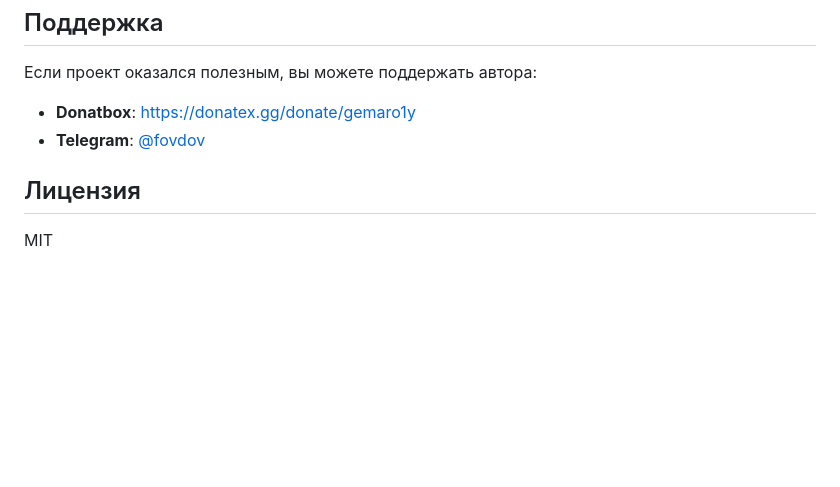
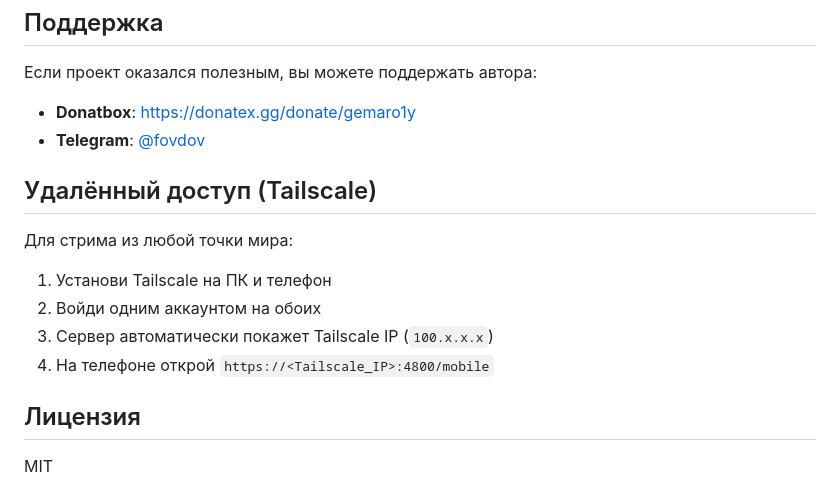
Before and after one commit to gemaro1y/obs-phone, a Markdown page: README.md, the part around the change. Drawn GitHub-style; blank space fills up the shorter version.

Commit message:
Add Tailscale remote access docs to README

```diff
--- a/README.md
+++ b/README.md
@@ -96,6 +96,15 @@ phone-stream/
 - **Donatbox**: https://donatex.gg/donate/gemaro1y
 - **Telegram**: [@fovdov](https://t.me/fovdov)
 
+## Удалённый доступ (Tailscale)
+
+Для стрима из любой точки мира:
+
+1. Установи Tailscale на ПК и телефон
+2. Войди одним аккаунтом на обоих
+3. Сервер автоматически покажет Tailscale IP (`100.x.x.x`)
+4. На телефоне открой `https://<Tailscale_IP>:4800/mobile`
+
 ## Лицензия
 
 MIT
```
